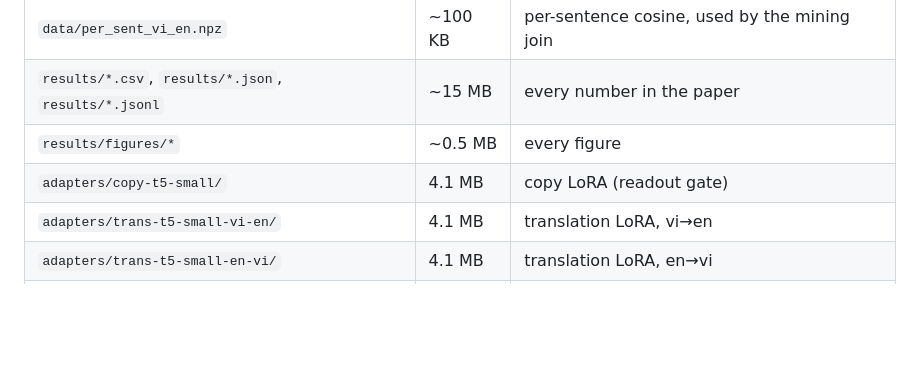
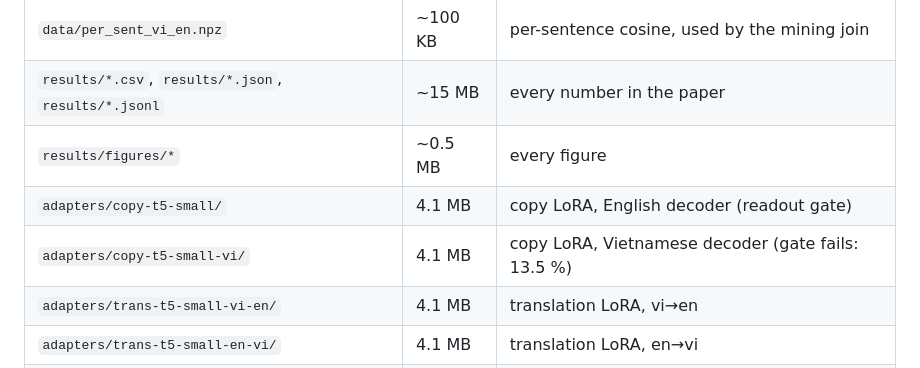
Before and after one commit to hoangvanminhforwork-sleeping/translation-mapping-llm, a Markdown page: research-phase01-ver02/ARTIFACTS.md, the part around the change. GitHub-like rendering; blank space fills up the shorter version.

```diff
--- a/research-phase01-ver02/ARTIFACTS.md
+++ b/research-phase01-ver02/ARTIFACTS.md
@@ -14,7 +14,8 @@ re-derivable files on the laptop.
 | `data/per_sent_vi_en.npz` | ~100 KB | per-sentence cosine, used by the mining join |
 | `results/*.csv`, `results/*.json`, `results/*.jsonl` | ~15 MB | every number in the paper |
 | `results/figures/*` | ~0.5 MB | every figure |
-| `adapters/copy-t5-small/` | 4.1 MB | copy LoRA (readout gate) |
+| `adapters/copy-t5-small/` | 4.1 MB | copy LoRA, English decoder (readout gate) |
+| `adapters/copy-t5-small-vi/` | 4.1 MB | copy LoRA, Vietnamese decoder (gate fails: 13.5 %) |
 | `adapters/trans-t5-small-vi-en/` | 4.1 MB | translation LoRA, vi→en |
 | `adapters/trans-t5-small-en-vi/` | 4.1 MB | translation LoRA, en→vi |
 | `01_results.ipynb` | ~200 KB | executed notebook |
```
Also changed, not shown: research-phase01-ver02/AGENT_HANDOFF.md (+6 -2 lines), research-phase01-ver02/paper.md (+20 -10 lines), research-phase01-ver02/results/figures/fig_bleu.png, research-phase01-ver02/results/figures/fig_training.png, 11 other files.
